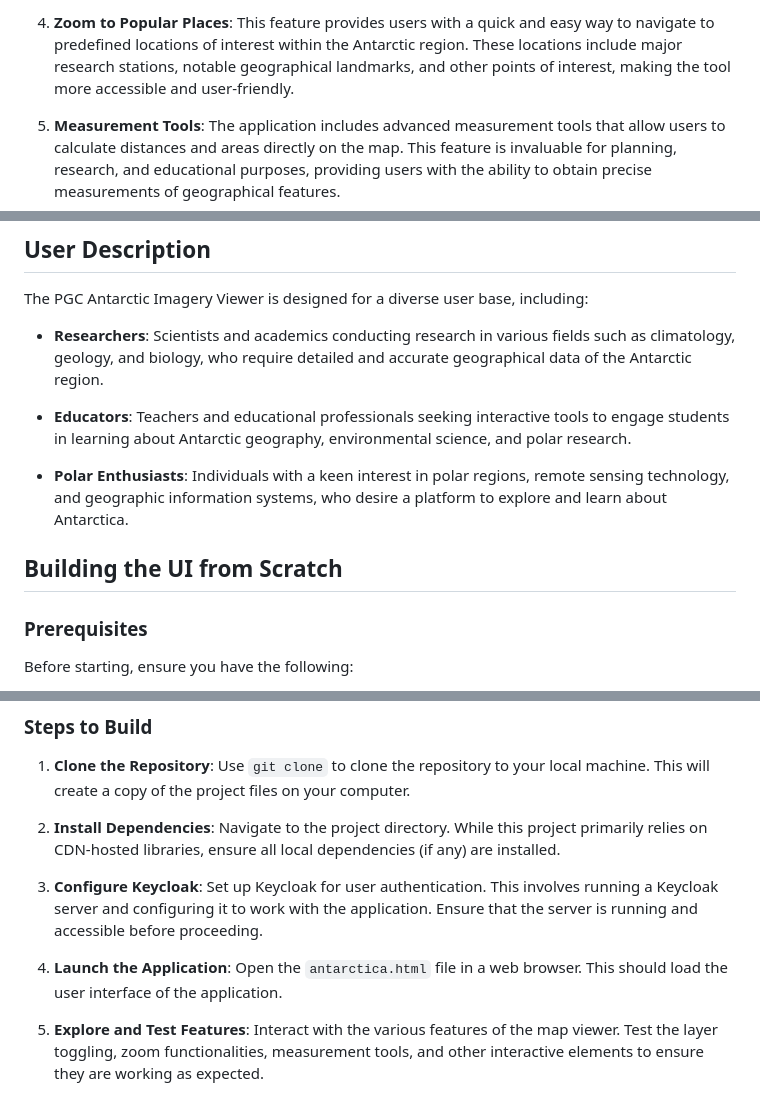
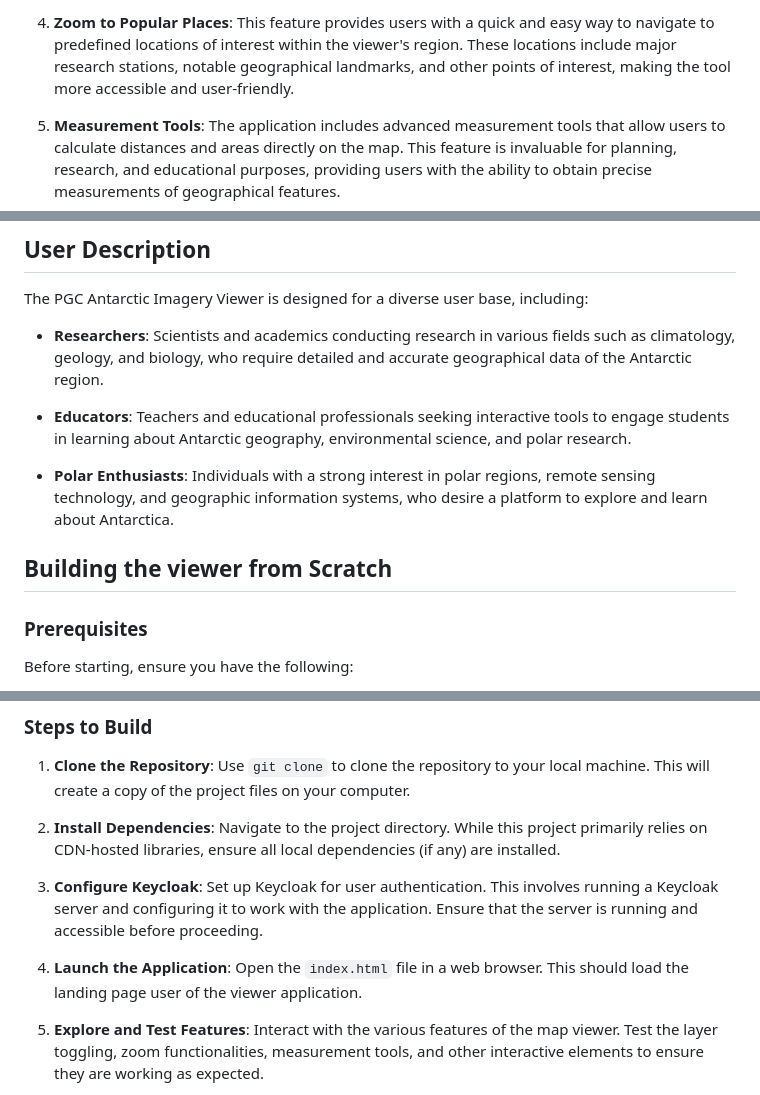
Before and after one commit to MaochuanW/PGC-potential-imagery-viewer-website, a Markdown page: README.md, 3 parts joined by grey strips. Drawn GitHub-style.

```diff
--- a/README.md
+++ b/README.md
@@ -42,5 +39,5 @@ The PGC Antarctic Imagery Viewer is built using modern web technologies, integra
 
-4. **Zoom to Popular Places**: This feature provides users with a quick and easy way to navigate to predefined locations of interest within the Antarctic region. These locations include major research stations, notable geographical landmarks, and other points of interest, making the tool more accessible and user-friendly.
+4. **Zoom to Popular Places**: This feature provides users with a quick and easy way to navigate to predefined locations of interest within the viewer's region. These locations include major research stations, notable geographical landmarks, and other points of interest, making the tool more accessible and user-friendly.
 
 5. **Measurement Tools**: The application includes advanced measurement tools that allow users to calculate distances and areas directly on the map. This feature is invaluable for planning, research, and educational purposes, providing users with the ability to obtain precise measurements of geographical features.
 
@@ -58,9 +55,9 @@ The PGC Antarctic Imagery Viewer is designed for a diverse user base, including:
 
 - **Educators**: Teachers and educational professionals seeking interactive tools to engage students in learning about Antarctic geography, environmental science, and polar research.
 
-- **Polar Enthusiasts**: Individuals with a keen interest in polar regions, remote sensing technology, and geographic information systems, who desire a platform to explore and learn about Antarctica.
+- **Polar Enthusiasts**: Individuals with a strong interest in polar regions, remote sensing technology, and geographic information systems, who desire a platform to explore and learn about Antarctica.
 
-## Building the UI from Scratch
+## Building the viewer from Scratch
 
 ### Prerequisites
 
@@ -78,7 +75,7 @@ Before starting, ensure you have the following:
 
 3. **Configure Keycloak**: Set up Keycloak for user authentication. This involves running a Keycloak server and configuring it to work with the application. Ensure that the server is running and accessible before proceeding.
 
-4. **Launch the Application**: Open the `antarctica.html` file in a web browser. This should load the user interface of the application.
+4. **Launch the Application**: Open the `index.html` file in a web browser. This should load the landing page user of the viewer application.
 
 5. **Explore and Test Features**: Interact with the various features of the map viewer. Test the layer toggling, zoom functionalities, measurement tools, and other interactive elements to ensure they are working as expected.
 
```
Also changed, not shown: other parts of README.md (+9 -12 lines).
